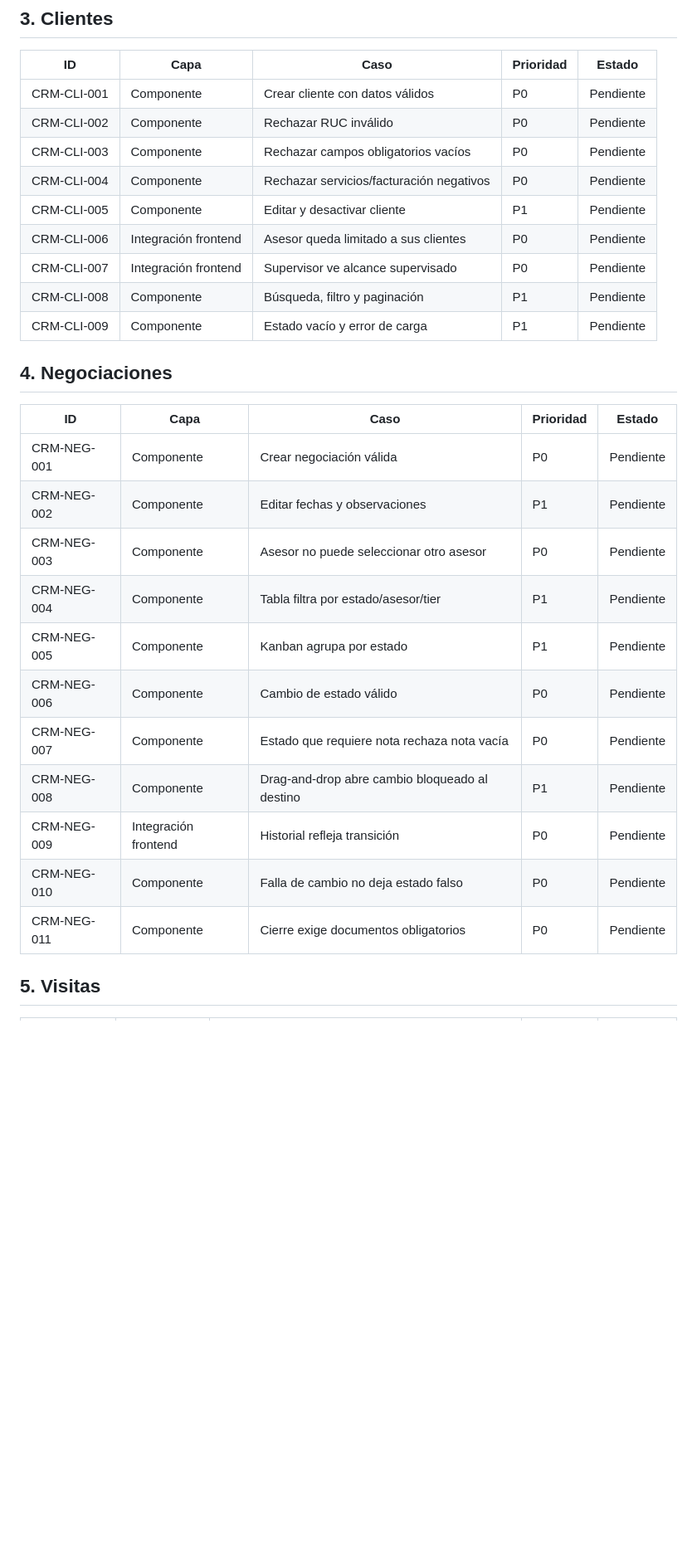
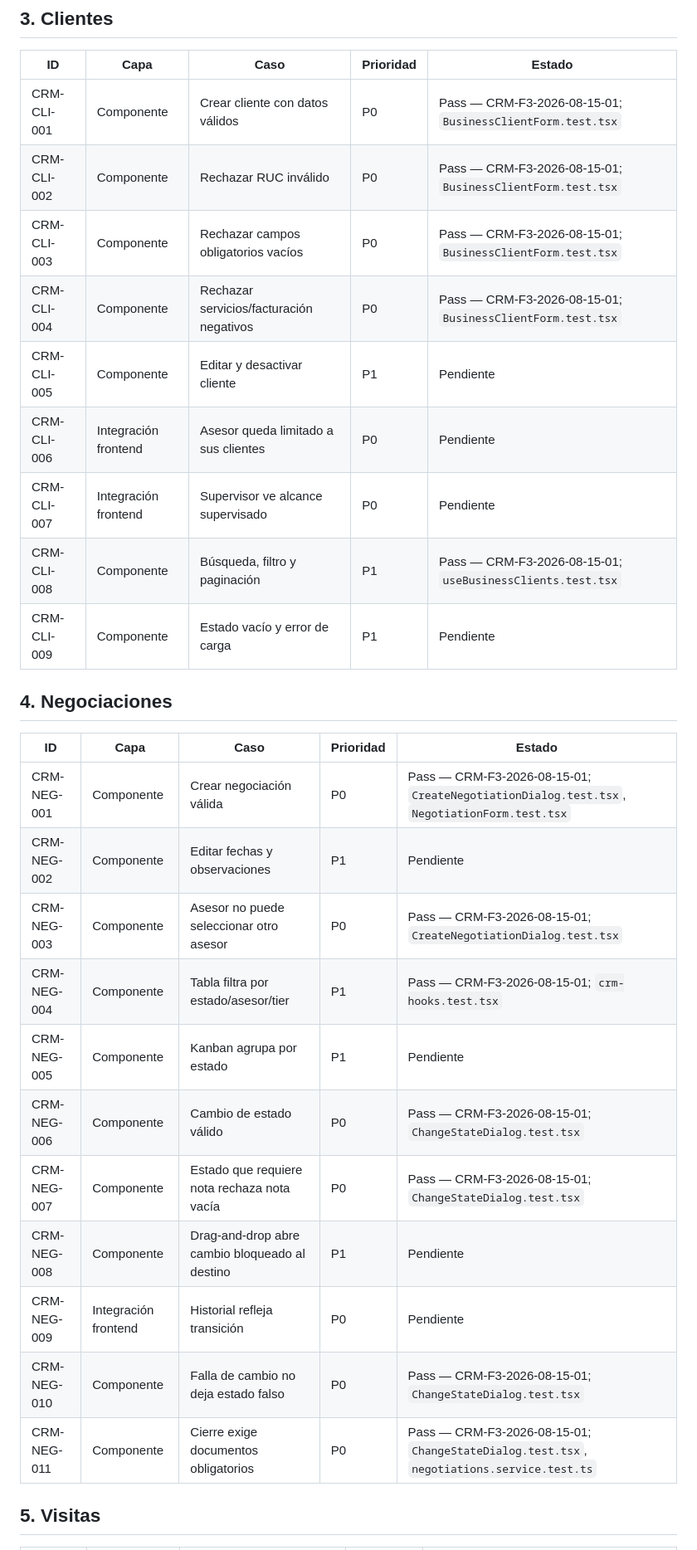
Before and after one commit to Gatumbac/Bopadigital, a Markdown page: 08-testing-plan-crm/MATRIZ_CASOS_PRUEBA_CRM.md, the part around one of its changes. Shown at 83% size. Rendered like a GitHub page; blank space fills up the shorter version.

```diff
--- a/08-testing-plan-crm/MATRIZ_CASOS_PRUEBA_CRM.md
+++ b/08-testing-plan-crm/MATRIZ_CASOS_PRUEBA_CRM.md
@@ -42,31 +42,31 @@
 
 | ID | Capa | Caso | Prioridad | Estado |
 |---|---|---|---|---|
-| CRM-CLI-001 | Componente | Crear cliente con datos válidos | P0 | Pendiente |
-| CRM-CLI-002 | Componente | Rechazar RUC inválido | P0 | Pendiente |
-| CRM-CLI-003 | Componente | Rechazar campos obligatorios vacíos | P0 | Pendiente |
-| CRM-CLI-004 | Componente | Rechazar servicios/facturación negativos | P0 | Pendiente |
+| CRM-CLI-001 | Componente | Crear cliente con datos válidos | P0 | Pass — CRM-F3-2026-08-15-01; `BusinessClientForm.test.tsx` |
+| CRM-CLI-002 | Componente | Rechazar RUC inválido | P0 | Pass — CRM-F3-2026-08-15-01; `BusinessClientForm.test.tsx` |
+| CRM-CLI-003 | Componente | Rechazar campos obligatorios vacíos | P0 | Pass — CRM-F3-2026-08-15-01; `BusinessClientForm.test.tsx` |
+| CRM-CLI-004 | Componente | Rechazar servicios/facturación negativos | P0 | Pass — CRM-F3-2026-08-15-01; `BusinessClientForm.test.tsx` |
 | CRM-CLI-005 | Componente | Editar y desactivar cliente | P1 | Pendiente |
 | CRM-CLI-006 | Integración frontend | Asesor queda limitado a sus clientes | P0 | Pendiente |
 | CRM-CLI-007 | Integración frontend | Supervisor ve alcance supervisado | P0 | Pendiente |
-| CRM-CLI-008 | Componente | Búsqueda, filtro y paginación | P1 | Pendiente |
+| CRM-CLI-008 | Componente | Búsqueda, filtro y paginación | P1 | Pass — CRM-F3-2026-08-15-01; `useBusinessClients.test.tsx` |
 | CRM-CLI-009 | Componente | Estado vacío y error de carga | P1 | Pendiente |
 
 ## 4. Negociaciones
 
 | ID | Capa | Caso | Prioridad | Estado |
 |---|---|---|---|---|
-| CRM-NEG-001 | Componente | Crear negociación válida | P0 | Pendiente |
+| CRM-NEG-001 | Componente | Crear negociación válida | P0 | Pass — CRM-F3-2026-08-15-01; `CreateNegotiationDialog.test.tsx`, `NegotiationForm.test.tsx` |
 | CRM-NEG-002 | Componente | Editar fechas y observaciones | P1 | Pendiente |
-| CRM-NEG-003 | Componente | Asesor no puede seleccionar otro asesor | P0 | Pendiente |
-| CRM-NEG-004 | Componente | Tabla filtra por estado/asesor/tier | P1 | Pendiente |
+| CRM-NEG-003 | Componente | Asesor no puede seleccionar otro asesor | P0 | Pass — CRM-F3-2026-08-15-01; `CreateNegotiationDialog.test.tsx` |
+| CRM-NEG-004 | Componente | Tabla filtra por estado/asesor/tier | P1 | Pass — CRM-F3-2026-08-15-01; `crm-hooks.test.tsx` |
 | CRM-NEG-005 | Componente | Kanban agrupa por estado | P1 | Pendiente |
-| CRM-NEG-006 | Componente | Cambio de estado válido | P0 | Pendiente |
-| CRM-NEG-007 | Componente | Estado que requiere nota rechaza nota vacía | P0 | Pendiente |
+| CRM-NEG-006 | Componente | Cambio de estado válido | P0 | Pass — CRM-F3-2026-08-15-01; `ChangeStateDialog.test.tsx` |
+| CRM-NEG-007 | Componente | Estado que requiere nota rechaza nota vacía | P0 | Pass — CRM-F3-2026-08-15-01; `ChangeStateDialog.test.tsx` |
 | CRM-NEG-008 | Componente | Drag-and-drop abre cambio bloqueado al destino | P1 | Pendiente |
 | CRM-NEG-009 | Integración frontend | Historial refleja transición | P0 | Pendiente |
-| CRM-NEG-010 | Componente | Falla de cambio no deja estado falso | P0 | Pendiente |
-| CRM-NEG-011 | Componente | Cierre exige documentos obligatorios | P0 | Pendiente |
+| CRM-NEG-010 | Componente | Falla de cambio no deja estado falso | P0 | Pass — CRM-F3-2026-08-15-01; `ChangeStateDialog.test.tsx` |
+| CRM-NEG-011 | Componente | Cierre exige documentos obligatorios | P0 | Pass — CRM-F3-2026-08-15-01; `ChangeStateDialog.test.tsx`, `negotiations.service.test.ts` |
 
 ## 5. Visitas
 
```
Also changed, not shown: other parts of 08-testing-plan-crm/MATRIZ_CASOS_PRUEBA_CRM.md (+23 -7 lines), 08-testing-plan-crm/PLAN_TESTING_CRM.md (+16 -1 lines), 08-testing-plan-crm/REGISTRO_EVIDENCIA_CRM.md (+32 -0 lines).
